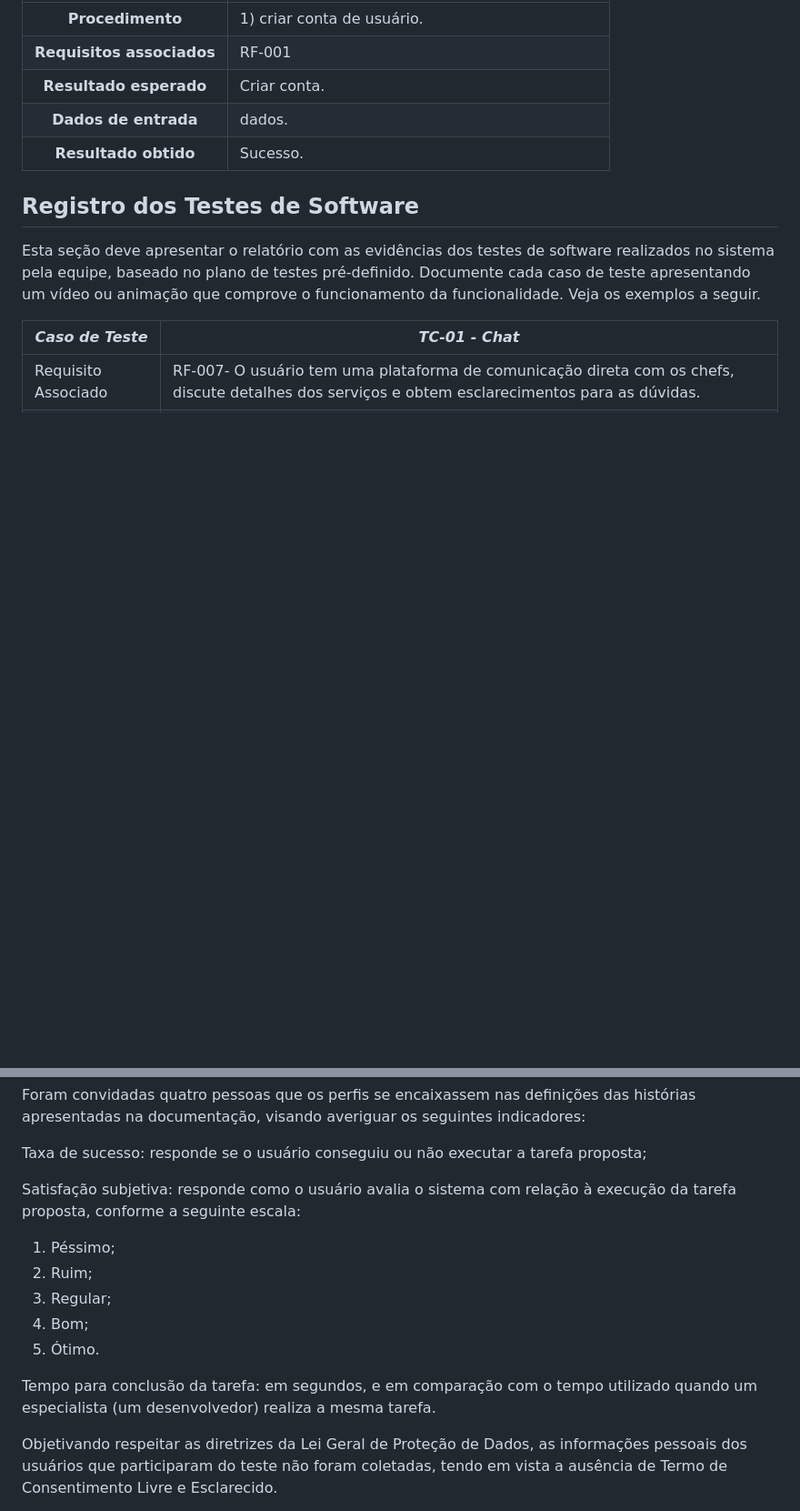
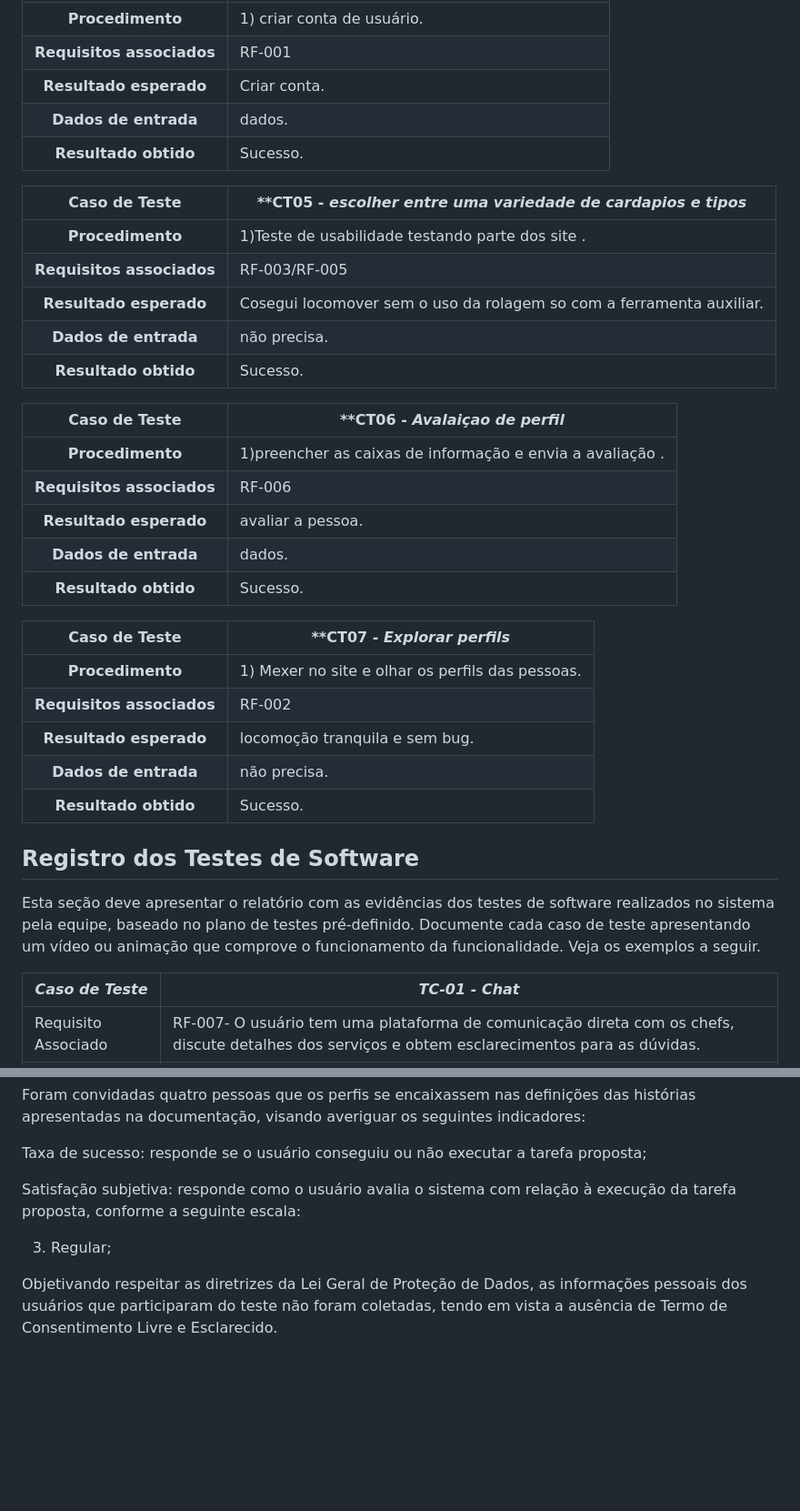
Before and after one commit to ICEI-PUC-Minas-PBR-SI/pbr-si-ads-2023-2-p1-tiaw-g7-mychef, a Markdown page: docs/tests.md, 2 parts joined by grey strips. Shown at 91% size. GitHub-like rendering; blank space fills up the shorter version.

Commit message:
Update tests.md
outros rf

```diff
--- a/docs/tests.md
+++ b/docs/tests.md
@@ -57,6 +57,32 @@ Preencha a tabela com o plano dos testes. Para cada Caso de Teste (CT), associe
 **Dados de entrada** | dados.
 **Resultado obtido** | Sucesso.
 
+**Caso de Teste** | **CT05 - *escolher entre uma variedade de cardapios e tipos*
+ :--------------: | ------------
+**Procedimento**  | 1)Teste de usabilidade testando parte dos site .
+**Requisitos associados** | RF-003/RF-005
+**Resultado esperado** | Cosegui locomover sem o uso da rolagem so com a ferramenta auxiliar.
+**Dados de entrada** | não precisa.
+**Resultado obtido** | Sucesso.
+
+**Caso de Teste** | **CT06 - *Avalaiçao de perfil*
+ :--------------: | ------------
+**Procedimento**  | 1)preencher as caixas de informação e envia a avaliação  .
+**Requisitos associados** | RF-006
+**Resultado esperado** | avaliar a pessoa.
+**Dados de entrada** | dados.
+**Resultado obtido** | Sucesso.
+
+**Caso de Teste** | **CT07 - *Explorar perfils*
+ :--------------: | ------------
+**Procedimento**  | 1) Mexer no site e olhar os perfils das pessoas.
+**Requisitos associados** | RF-002
+**Resultado esperado** | locomoção tranquila e sem bug.
+**Dados de entrada** | não precisa.
+**Resultado obtido** | Sucesso.
+
+
+
 ## Registro dos Testes de Software
 
 Esta seção deve apresentar o relatório com as evidências dos testes de software realizados no sistema pela equipe, baseado no plano de testes pré-definido. Documente cada caso de teste apresentando um vídeo ou animação que comprove o funcionamento da funcionalidade. Veja os exemplos a seguir.
@@ -105,13 +142,9 @@ Taxa de sucesso: responde se o usuário conseguiu ou não executar a tarefa prop
 
 Satisfação subjetiva: responde como o usuário avalia o sistema com relação à execução da tarefa proposta, conforme a seguinte escala:
 
-1. Péssimo;
-2. Ruim;
 3. Regular;
-4. Bom;
-5. Ótimo.
 
-Tempo para conclusão da tarefa: em segundos, e em comparação com o tempo utilizado quando um especialista (um desenvolvedor) realiza a mesma tarefa.
+
 
 Objetivando respeitar as diretrizes da Lei Geral de Proteção de Dados, as informações pessoais dos usuários que participaram do teste não foram coletadas, tendo em vista a ausência de Termo de Consentimento Livre e Esclarecido.
 
```
Also changed, not shown: other parts of docs/tests.md (+17 -8 lines).
